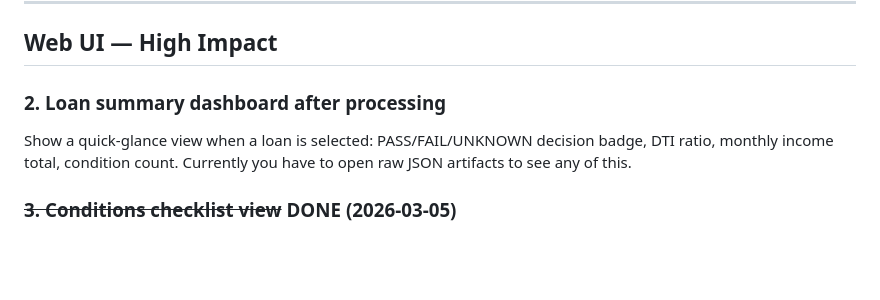
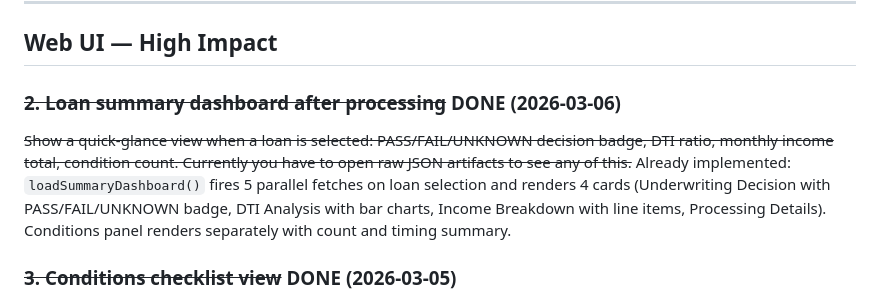
Before and after one commit to billdwalters/mortgagedocai, a Markdown page: punch_list.md, the part around the change. GitHub-like rendering; blank space fills up the shorter version.

```diff
--- a/punch_list.md
+++ b/punch_list.md
@@ -6,8 +6,9 @@ Items to address. Grouped by category, roughly prioritized within each group.
 
 ## Web UI — High Impact
 
-### 2. Loan summary dashboard after processing
-Show a quick-glance view when a loan is selected: PASS/FAIL/UNKNOWN decision badge, DTI ratio, monthly income total, condition count. Currently you have to open raw JSON artifacts to see any of this.
+### ~~2. Loan summary dashboard after processing~~ DONE (2026-03-06)
+~~Show a quick-glance view when a loan is selected: PASS/FAIL/UNKNOWN decision badge, DTI ratio, monthly income total, condition count. Currently you have to open raw JSON artifacts to see any of this.~~
+Already implemented: `loadSummaryDashboard()` fires 5 parallel fetches on loan selection and renders 4 cards (Underwriting Decision with PASS/FAIL/UNKNOWN badge, DTI Analysis with bar charts, Income Breakdown with line items, Processing Details). Conditions panel renders separately with count and timing summary.
 
 ### ~~3. Conditions checklist view~~ DONE (2026-03-05)
 ~~`conditions.json` has structured data (category, timing, description, citations) but is only visible as raw JSON in the artifacts tab. Display as a formatted, categorized table or checklist.~~
```
Also changed, not shown: CLAUDE.md (+2 -2 lines), PROJECT_STATUS.md (+3 -3 lines).
